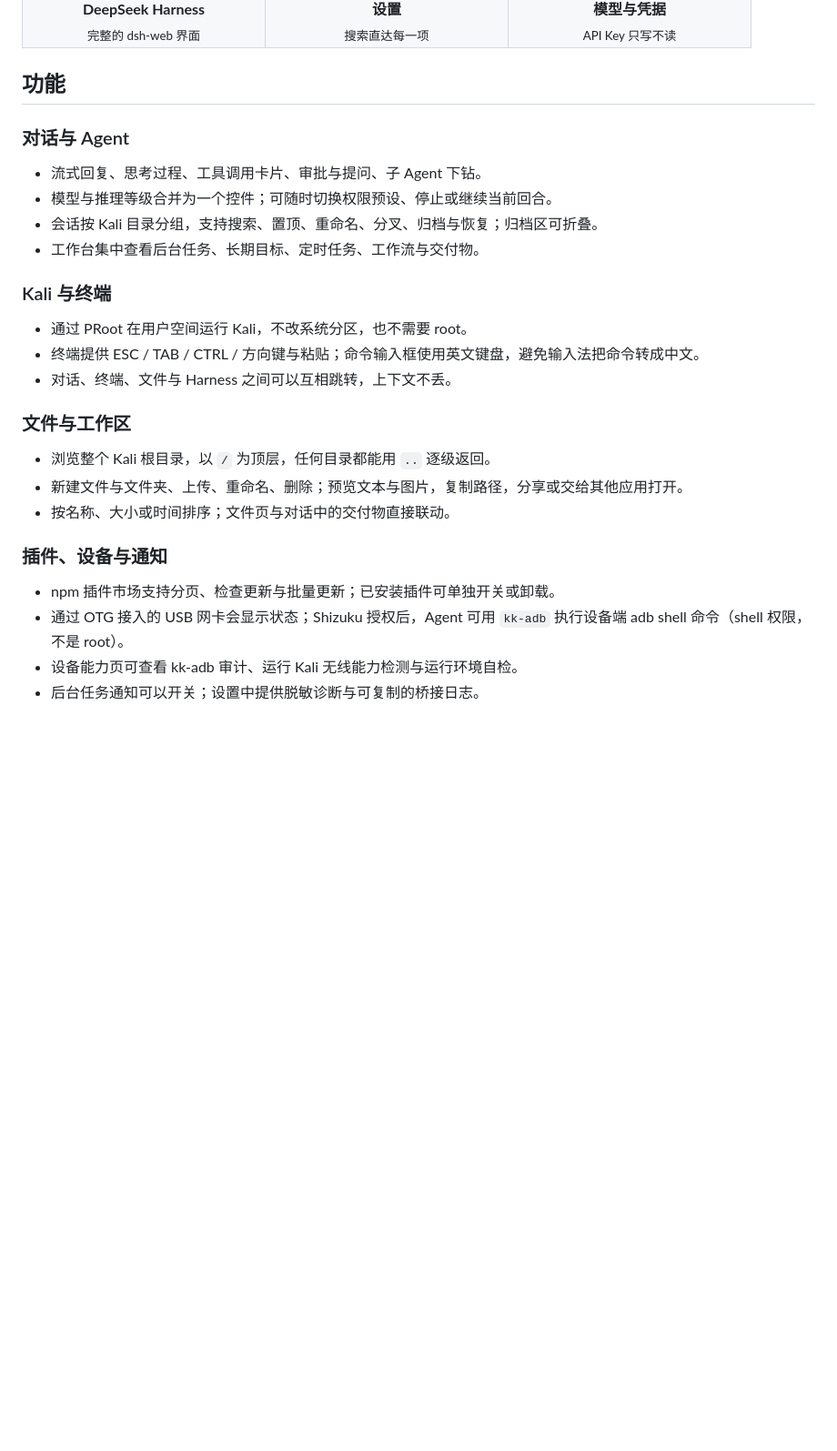
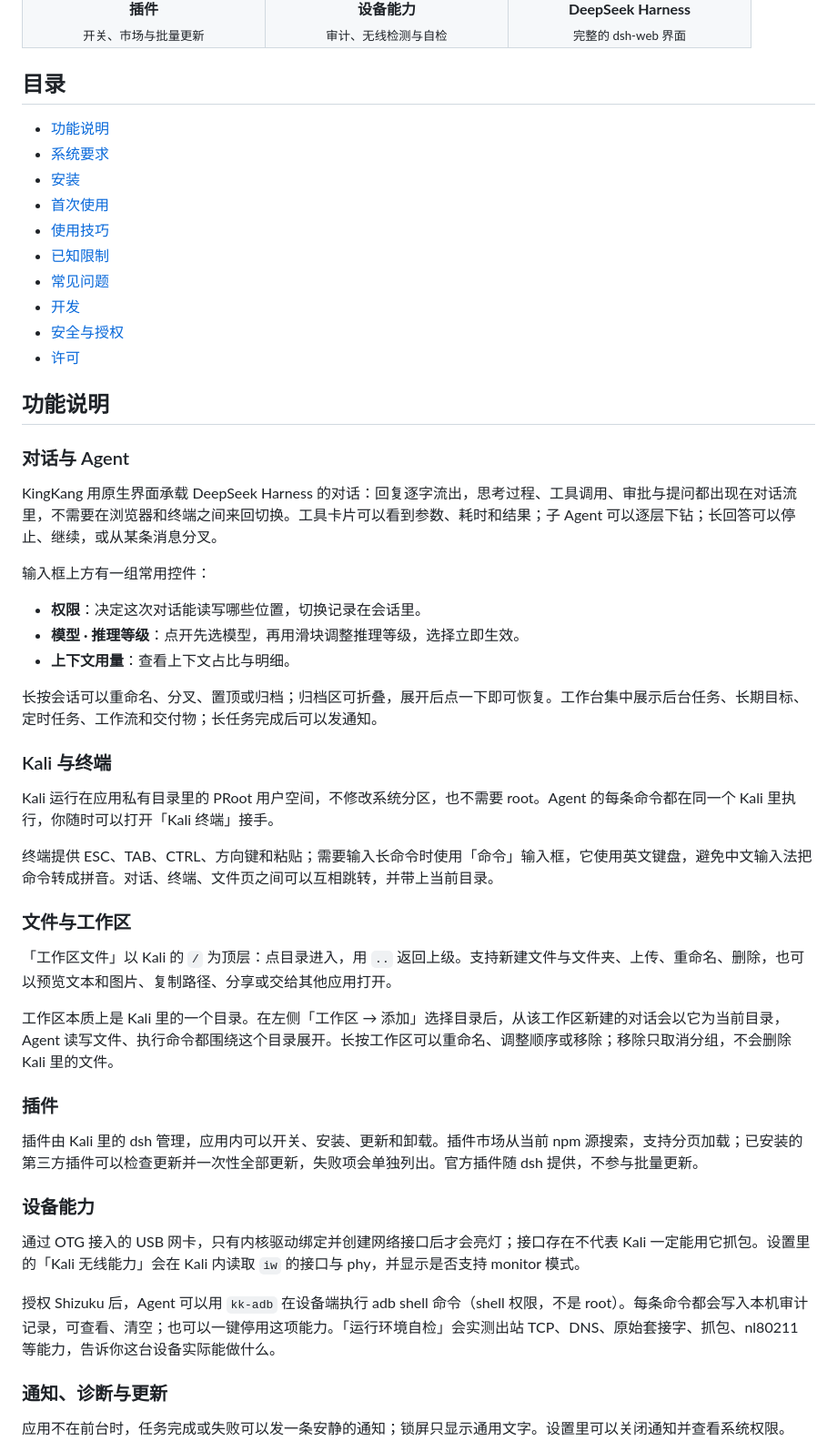
Before and after one commit to IHK-ONE/KingKang, a Markdown page: README.md, the part around one of its changes. Shown at 91% size. Rendered like a GitHub page; blank space fills up the shorter version.

```diff
--- a/README.md
+++ b/README.md
@@ -24,33 +26,57 @@
     <td align="center"><b>DeepSeek Harness</b><br><sub>完整的 dsh-web 界面</sub></td>
-    <td align="center"><b>设置</b><br><sub>搜索直达每一项</sub></td>
-    <td align="center"><b>模型与凭据</b><br><sub>API Key 只写不读</sub></td>
   </tr>
 </table>
 
-## 功能
+## 目录
+
+- [功能说明](#功能说明)
+- [系统要求](#系统要求)
+- [安装](#安装)
+- [首次使用](#首次使用)
+- [使用技巧](#使用技巧)
+- [已知限制](#已知限制)
+- [常见问题](#常见问题)
+- [开发](#开发)
+- [安全与授权](#安全与授权)
+- [许可](#许可)
+
+## 功能说明
 
 ### 对话与 Agent
 
-- 流式回复、思考过程、工具调用卡片、审批与提问、子 Agent 下钻。
-- 模型与推理等级合并为一个控件；可随时切换权限预设、停止或继续当前回合。
-- 会话按 Kali 目录分组，支持搜索、置顶、重命名、分叉、归档与恢复；归档区可折叠。
-- 工作台集中查看后台任务、长期目标、定时任务、工作流与交付物。
+KingKang 用原生界面承载 DeepSeek Harness 的对话：回复逐字流出，思考过程、工具调用、审批与提问都出现在对话流里，不需要在浏览器和终端之间来回切换。工具卡片可以看到参数、耗时和结果；子 Agent 可以逐层下钻；长回答可以停止、继续，或从某条消息分叉。
+
+输入框上方有一组常用控件：
+
+- **权限**：决定这次对话能读写哪些位置，切换记录在会话里。
+- **模型 · 推理等级**：点开先选模型，再用滑块调整推理等级，选择立即生效。
+- **上下文用量**：查看上下文占比与明细。
+
+长按会话可以重命名、分叉、置顶或归档；归档区可折叠，展开后点一下即可恢复。工作台集中展示后台任务、长期目标、定时任务、工作流和交付物；长任务完成后可以发通知。
 
 ### Kali 与终端
 
-- 通过 PRoot 在用户空间运行 Kali，不改系统分区，也不需要 root。
-- 终端提供 ESC / TAB / CTRL / 方向键与粘贴；命令输入框使用英文键盘，避免输入法把命令转成中文。
-- 对话、终端、文件与 Harness 之间可以互相跳转，上下文不丢。
+Kali 运行在应用私有目录里的 PRoot 用户空间，不修改系统分区，也不需要 root。Agent 的每条命令都在同一个 Kali 里执行，你随时可以打开「Kali 终端」接手。
+
+终端提供 ESC、TAB、CTRL、方向键和粘贴；需要输入长命令时使用「命令」输入框，它使用英文键盘，避免中文输入法把命令转成拼音。对话、终端、文件页之间可以互相跳转，并带上当前目录。
 
 ### 文件与工作区
 
-- 浏览整个 Kali 根目录，以 `/` 为顶层，任何目录都能用 `..` 逐级返回。
-- 新建文件与文件夹、上传、重命名、删除；预览文本与图片，复制路径，分享或交给其他应用打开。
-- 按名称、大小或时间排序；文件页与对话中的交付物直接联动。
+「工作区文件」以 Kali 的 `/` 为顶层：点目录进入，用 `..` 返回上级。支持新建文件与文件夹、上传、重命名、删除，也可以预览文本和图片、复制路径、分享或交给其他应用打开。
 
-### 插件、设备与通知
+工作区本质上是 Kali 里的一个目录。在左侧「工作区 → 添加」选择目录后，从该工作区新建的对话会以它为当前目录，Agent 读写文件、执行命令都围绕这个目录展开。长按工作区可以重命名、调整顺序或移除；移除只取消分组，不会删除 Kali 里的文件。
 
-- npm 插件市场支持分页、检查更新与批量更新；已安装插件可单独开关或卸载。
-- 通过 OTG 接入的 USB 网卡会显示状态；Shizuku 授权后，Agent 可用 `kk-adb` 执行设备端 adb shell 命令（shell 权限，不是 root）。
-- 设备能力页可查看 kk-adb 审计、运行 Kali 无线能力检测与运行环境自检。
-- 后台任务通知可以开关；设置中提供脱敏诊断与可复制的桥接日志。
+### 插件
+
+插件由 Kali 里的 dsh 管理，应用内可以开关、安装、更新和卸载。插件市场从当前 npm 源搜索，支持分页加载；已安装的第三方插件可以检查更新并一次性全部更新，失败项会单独列出。官方插件随 dsh 提供，不参与批量更新。
+
+### 设备能力
+
+通过 OTG 接入的 USB 网卡，只有内核驱动绑定并创建网络接口后才会亮灯；接口存在不代表 Kali 一定能用它抓包。设置里的「Kali 无线能力」会在 Kali 内读取 `iw` 的接口与 phy，并显示是否支持 monitor 模式。
+
+授权 Shizuku 后，Agent 可以用 `kk-adb` 在设备端执行 adb shell 命令（shell 权限，不是 root）。每条命令都会写入本机审计记录，可查看、清空；也可以一键停用这项能力。「运行环境自检」会实测出站 TCP、DNS、原始套接字、抓包、nl80211 等能力，告诉你这台设备实际能做什么。
+
+### 通知、诊断与更新
+
+应用不在前台时，任务完成或失败可以发一条安静的通知；锁屏只显示通用文字。设置里可以关闭通知并查看系统权限。
+
```
Also changed, not shown: other parts of README.md (+48 -19 lines), docs/screenshots/chat.png, docs/screenshots/files.png (added), docs/screenshots/harness.png, docs/screenshots/plugins.png, docs/screenshots/settings.png, docs/screenshots/terminal.png.
